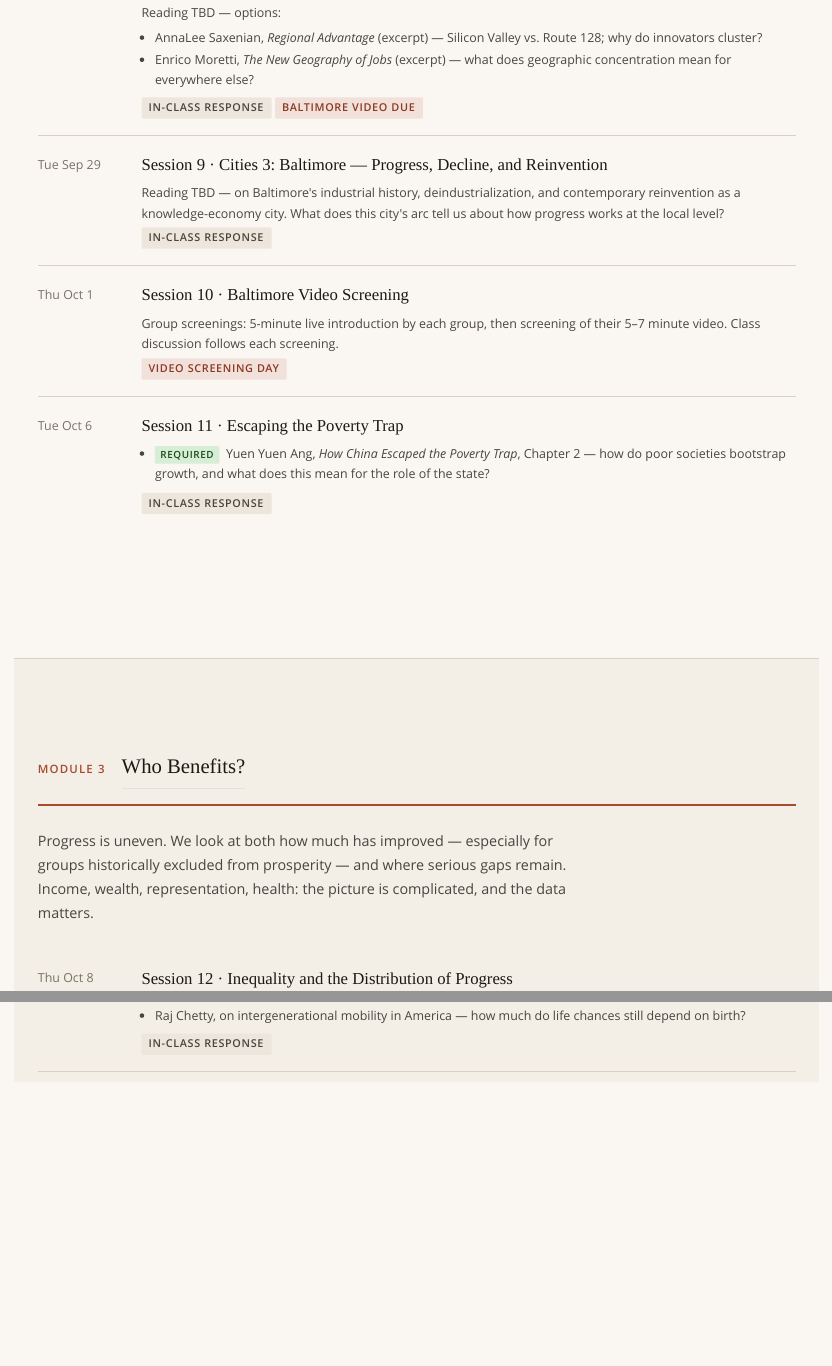
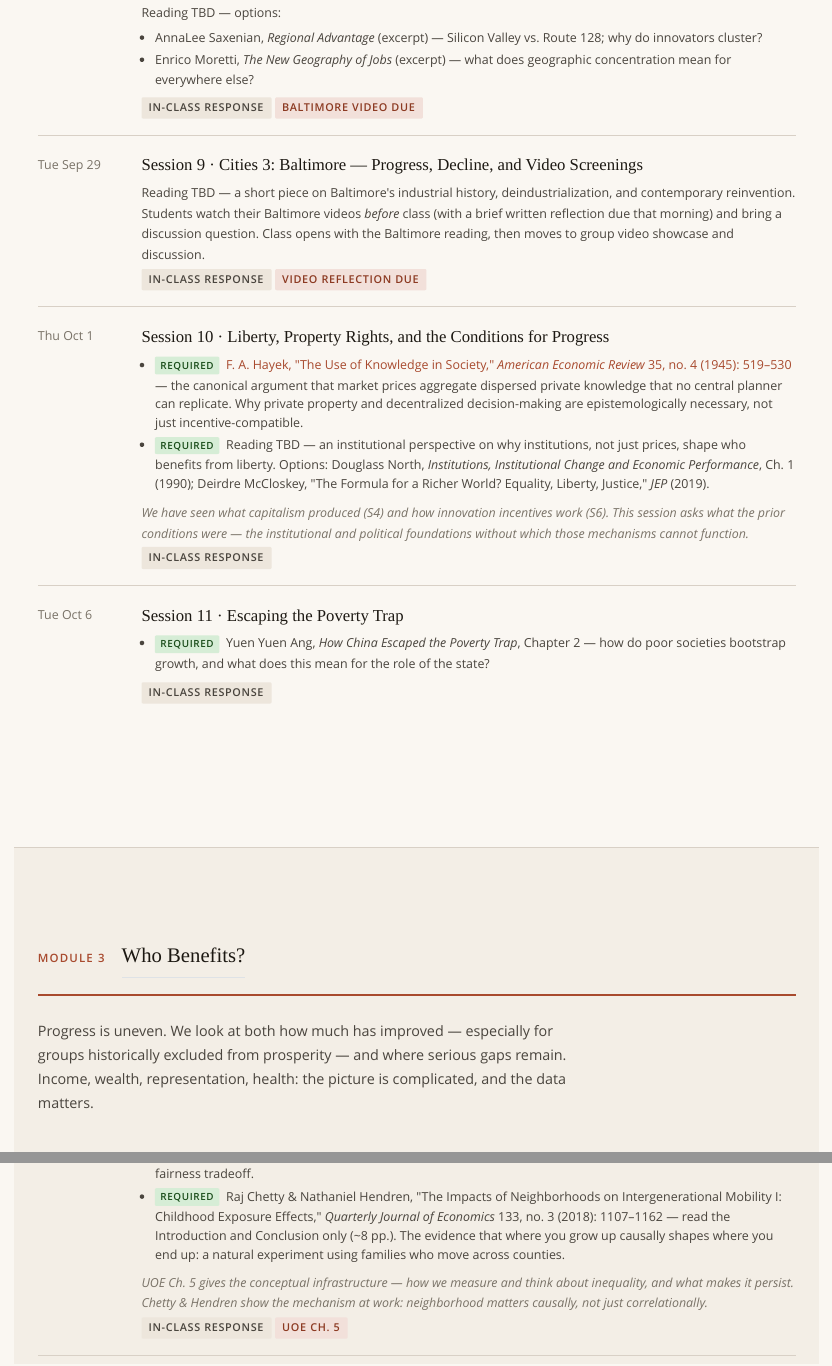
Before and after one commit to simondhalliday/progress-fys, a Quarto document (syllabus.qmd): the page in a window 1100 px wide, from 4800 px down, and a second part further down, joined at a grey line. Rendered offline with R 4.5, knitr and Pandoc in place of Quarto, with nearby package versions.

Commit message:
syllabus: restructure S9-S25 — merge S9+S10, new Liberty S10, merged inequality S12, contemporary barriers S15, future of progress S25; fix S16 author; add UOE Ch5 to S12

```diff
--- a/syllabus.qmd
+++ b/syllabus.qmd
@@ -268,18 +268,25 @@
       <div class="session-row">
         <div class="session-row__date">Tue Sep 29</div>
         <div class="session-row__body">
-          <div class="session-row__title">Session 9 · Cities 3: Baltimore — Progress, Decline, and Reinvention</div>
-          <div class="session-row__meta">Reading TBD — on Baltimore's industrial history, deindustrialization, and contemporary reinvention as a knowledge-economy city. What does this city's arc tell us about how progress works at the local level?</div>
-          <div class="session-row__tags"><span class="tag">In-class response</span></div>
+          <div class="session-row__title">Session 9 · Cities 3: Baltimore — Progress, Decline, and Video Screenings</div>
+          <div class="session-row__meta">Reading TBD — a short piece on Baltimore's industrial history, deindustrialization, and contemporary reinvention. Students watch their Baltimore videos <em>before</em> class (with a brief written reflection due that morning) and bring a discussion question. Class opens with the Baltimore reading, then moves to group video showcase and discussion.
+          </div>
+          <div class="session-row__tags"><span class="tag">In-class response</span><span class="tag tag--accent">Video reflection due</span></div>
         </div>
       </div>
 
       <div class="session-row">
         <div class="session-row__date">Thu Oct 1</div>
         <div class="session-row__body">
-          <div class="session-row__title">Session 10 · Baltimore Video Screening</div>
-          <div class="session-row__meta">Group screenings: 5-minute live introduction by each group, then screening of their 5–7 minute video. Class discussion follows each screening.</div>
-          <div class="session-row__tags"><span class="tag tag--accent">Video screening day</span></div>
+          <div class="session-row__title">Session 10 · Liberty, Property Rights, and the Conditions for Progress</div>
+          <div class="session-row__meta">
+            <ul class="reading-list">
+              <li><span class="tag tag--required">Required</span> <a href="https://www.econlib.org/library/Essays/hykKnw.html" target="_blank" rel="noopener">F. A. Hayek, "The Use of Knowledge in Society," <em>American Economic Review</em> 35, no. 4 (1945): 519–530</a> — the canonical argument that market prices aggregate dispersed private knowledge that no central planner can replicate. Why private property and decentralized decision-making are epistemologically necessary, not just incentive-compatible.</li>
+              <li><span class="tag tag--required">Required</span> Reading TBD — an institutional perspective on why institutions, not just prices, shape who benefits from liberty. Options: Douglass North, <em>Institutions, Institutional Change and Economic Performance</em>, Ch. 1 (1990); Deirdre McCloskey, "The Formula for a Richer World? Equality, Liberty, Justice," <em>JEP</em> (2019).</li>
+            </ul>
+            <p class="reading-note">We have seen what capitalism produced (S4) and how innovation incentives work (S6). This session asks what the prior conditions were — the institutional and political foundations without which those mechanisms cannot function.</p>
+          </div>
+          <div class="session-row__tags"><span class="tag">In-class response</span></div>
         </div>
       </div>
 
@@ -316,4 +323,3 @@
       <div class="session-row">
         <div class="session-row__date">Thu Oct 8</div>
         <div class="session-row__body">
-          <div class="session-row__title">Session 12 · Inequality and the Distribution of Progress</div>
@@ -323 +328,0 @@
-              <li>Raj Chetty, on intergenerational mobility in America — how much do life chances still depend on birth?</li>
@@ -324,6 +330,8 @@
+              <li><span class="tag tag--required">Required</span> Raj Chetty &amp; Nathaniel Hendren, "The Impacts of Neighborhoods on Intergenerational Mobility I: Childhood Exposure Effects," <em>Quarterly Journal of Economics</em> 133, no. 3 (2018): 1107–1162 — read the Introduction and Conclusion only (~8 pp.). The evidence that where you grow up causally shapes where you end up: a natural experiment using families who move across counties.</li>
             </ul>
+            <p class="reading-note">UOE Ch. 5 gives the conceptual infrastructure — how we measure and think about inequality, and what makes it persist. Chetty &amp; Hendren show the mechanism at work: neighborhood matters causally, not just correlationally.</p>
           </div>
-          <div class="session-row__tags"><span class="tag">In-class response</span></div>
+          <div class="session-row__tags"><span class="tag">In-class response</span><span class="tag tag--accent">UOE Ch. 5</span></div>
         </div>
       </div>
 
```
Also changed, not shown: syllabus.qmd (28 more changed lines), 1 other file.
